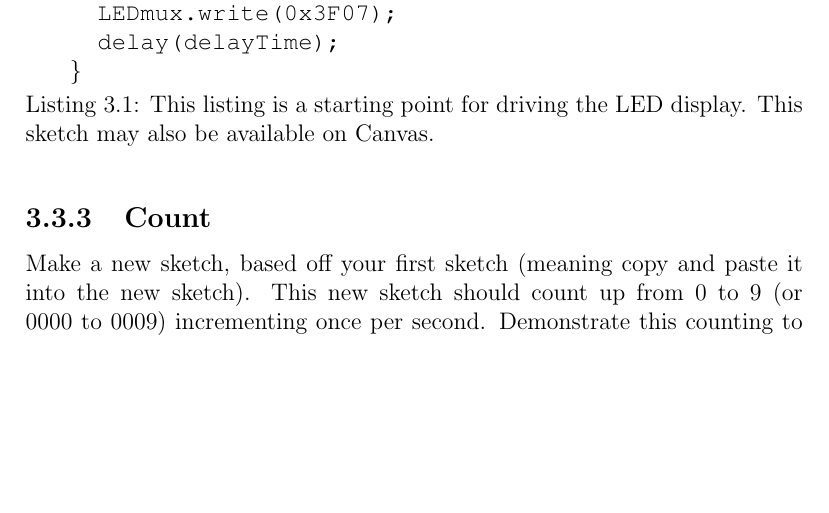
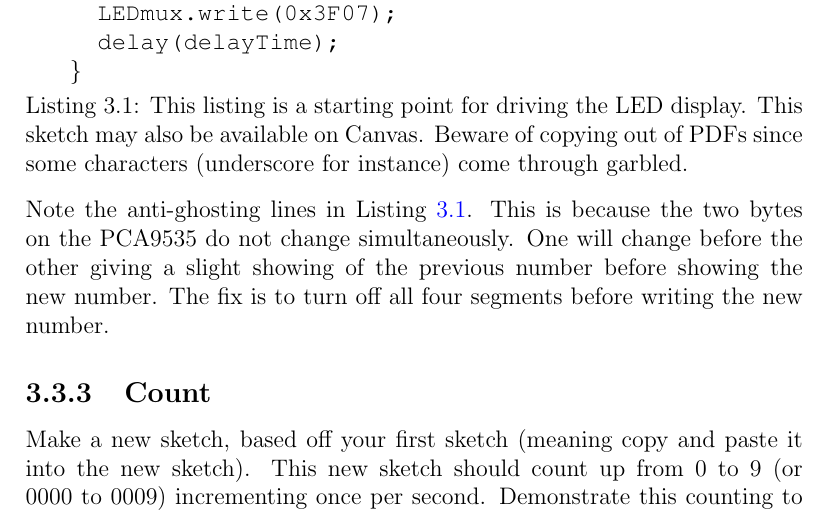
Before and after one commit to semcneil/Fundamentals-of-Microcontrollers-Laboratories, a LaTeX thesis (latex/manual.tex, which reads latex/MuxLED/MuxLED.tex): part of page 17 of 56 before the commit and part of page 17 of 57 after it, cut so that both start at the same text, the shorter picture padded with empty space. Compiled offline with pdfLaTeX.

Commit message:
Explained anti-ghosting

```diff
--- a/latex/MuxLED/MuxLED.tex
+++ b/latex/MuxLED/MuxLED.tex
@@ -69,7 +69,9 @@ Now to begin showing some numbers on the 7-segment display.
     \item Demonstrate your sketch working to a TA or instructor.
 \end{enumerate}
 
-\begin{lstlisting}[language=C++, caption={This listing is a starting point for driving the LED display. This sketch may also be available on Canvas.},label={lst:leddispstart}]
+\begin{lstlisting}[language=C++, caption={This listing is a starting point for driving the LED display.
+    This sketch may also be available on Canvas. Beware of copying out of PDFs since some characters
+     (underscore for instance) come through garbled.},label={lst:leddispstart}]
     /* 20220907LEDsClass1.ino
     *
     * Demo of LED display in class.
@@ -115,6 +117,10 @@ Now to begin showing some numbers on the 7-segment display.
      delay(delayTime);
    }
 \end{lstlisting}
+Note the anti-ghosting lines in Listing \ref{lst:leddispstart}. This is because the two
+bytes on the PCA9535 do not change simultaneously. One will change before the other
+giving a slight showing of the previous number before showing the new number. The fix
+is to turn off all four segments before writing the new number.
 
 \subsection{Count}
 Make a new sketch, based off your first sketch (meaning copy and paste it into the new sketch).
```
